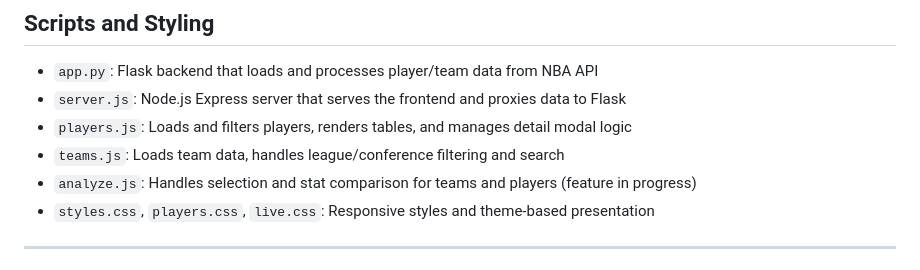
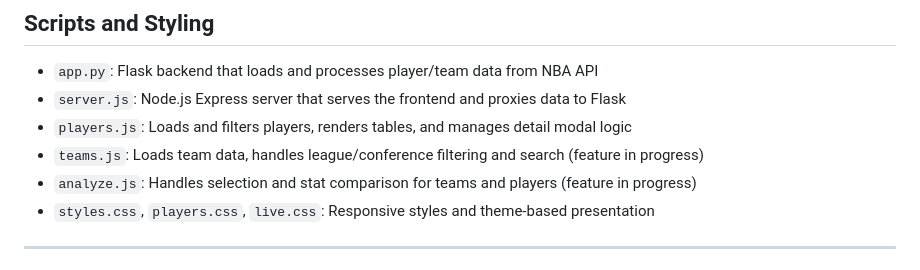
Before and after one commit to Thai-Hoa-Nguyen/SwishScope, a Markdown page: README.md, the part around the change. Drawn GitHub-style.

```diff
--- a/README.md
+++ b/README.md
@@ -75,7 +75,7 @@ Whether you're a fantasy basketball fan, a data analyst, or a curious viewer, **
 - `app.py`: Flask backend that loads and processes player/team data from NBA API
 - `server.js`: Node.js Express server that serves the frontend and proxies data to Flask
 - `players.js`: Loads and filters players, renders tables, and manages detail modal logic
-- `teams.js`: Loads team data, handles league/conference filtering and search
+- `teams.js`: Loads team data, handles league/conference filtering and search (feature in progress)
 - `analyze.js`: Handles selection and stat comparison for teams and players (feature in progress)
 - `styles.css`, `players.css`, `live.css`: Responsive styles and theme-based presentation
 
```
